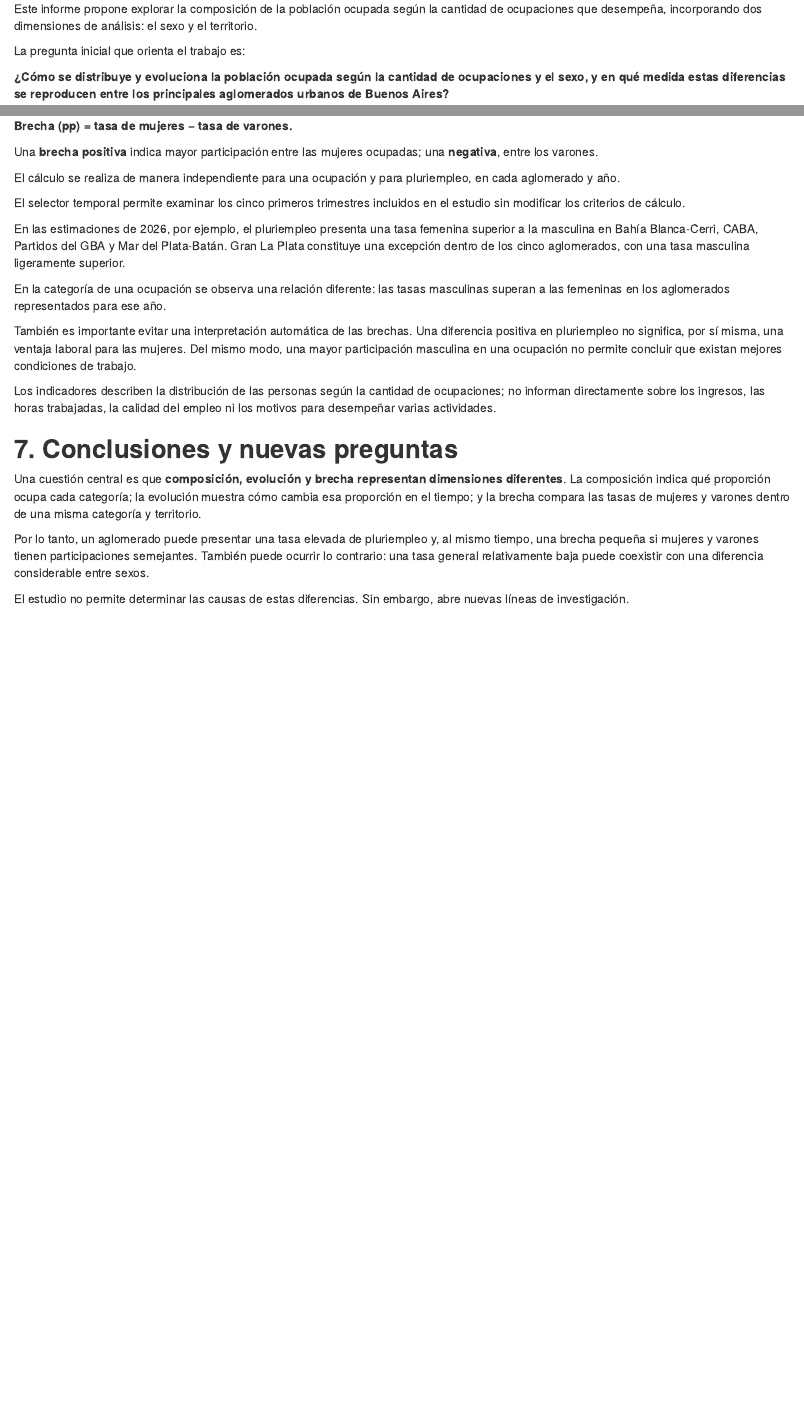
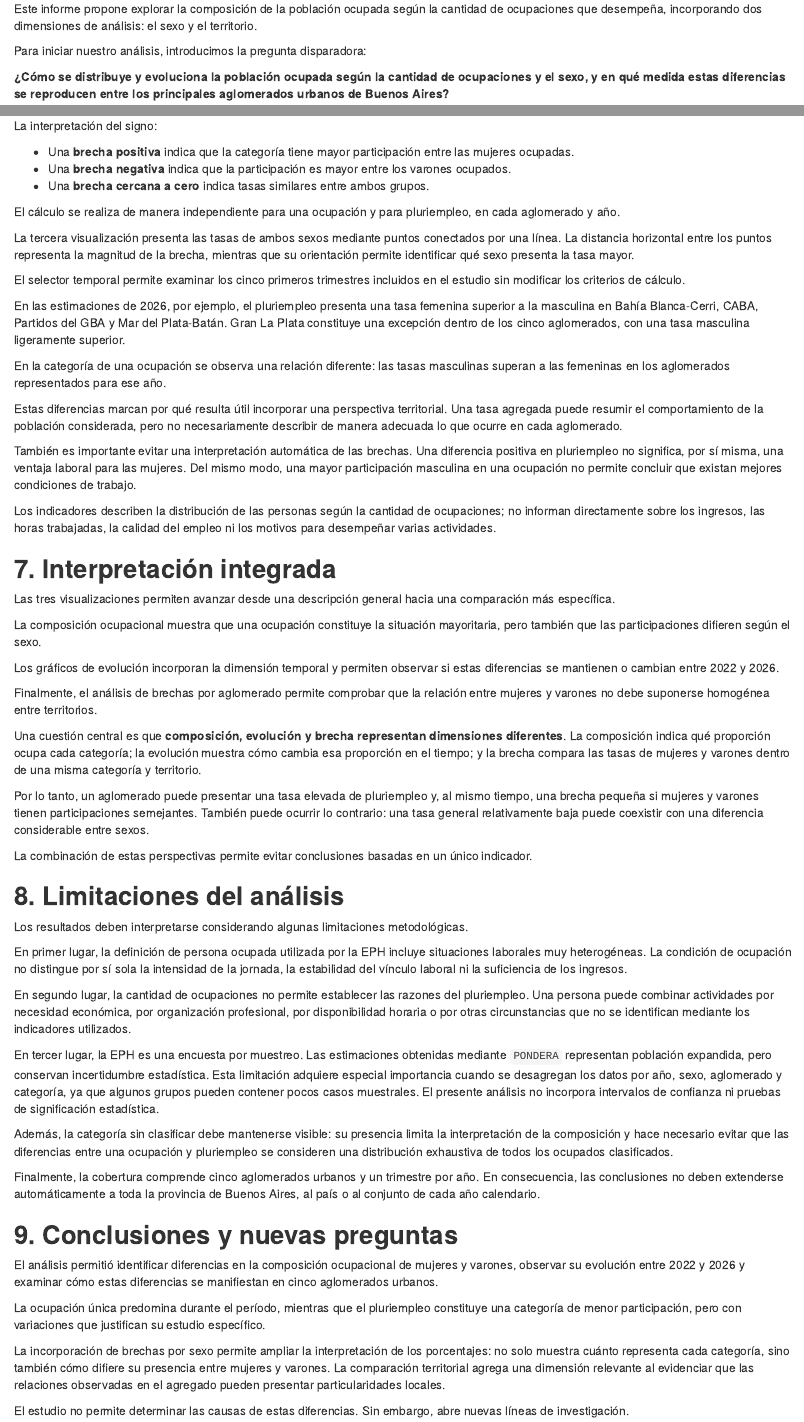
Before and after one commit to SilFernandez2/TPF_EPH_Ocupacion, an R Markdown document (FERNANDEZ_CRESPI_prueba_6.Rmd): the page in a window 1100 px wide, from 440 px down, and a second part further down, joined at a grey line. Rendered offline with R 4.5, knitr and Pandoc, with nearby package versions; some code elsewhere in the file could not run offline.

Commit message:
Pasar al Rmd la versión final del texto del informe
- Título nuevo y las 10 secciones del texto final entre los gráficos.
- Los porcentajes de la sección 4 se calculan con inline R (pct_texto).
- Se quitan comentarios de ayuda que habían quedado en descarga-datos.
- Corrige "las siguientes preguntas" en la sección 5.

Co-Authored-By: Claude Opus 5.5 <noreply@anthropic.com>

```diff
--- a/FERNANDEZ_CRESPI_prueba_6.Rmd
+++ b/FERNANDEZ_CRESPI_prueba_6.Rmd
@@ -1,5 +1,5 @@
 ---
-title: "Ocupación y pluriempleo por sexo en cinco aglomerados de Buenos Aires"
+title: "Evolución de la ocupación por sexo en los aglomerados de Buenos Aires"
 subtitle: "Un análisis de la composición ocupacional, su evolución y las brechas entre mujeres y varones durante el primer trimestre de 2022–2026"
 author: "Silvia Fernández y María Sol Crespi"
 date: "`r Sys.Date()`"
@@ -171,7 +171,7 @@
 
 Este informe propone explorar la composición de la población ocupada según la cantidad de ocupaciones que desempeña, incorporando dos dimensiones de análisis: el sexo y el territorio.
 
-La pregunta inicial que orienta el trabajo es:
+Para iniciar nuestro análisis, introducimos la pregunta disparadora:
 
 **¿Cómo se distribuye y evoluciona la población ocupada según la cantidad de ocupaciones y el sexo, y en qué medida estas diferencias se reproducen entre los principales aglomerados urbanos de Buenos Aires?**
 
@@ -565,11 +563,17 @@
 
 Para comparar las tasas entre mujeres y varones se calcula una brecha expresada en puntos porcentuales:
 
-**Brecha (pp) \= tasa de mujeres − tasa de varones.**
+**Brecha de género (pp) \= tasa de mujeres(%) − tasa de varones(%).**
 
-Una **brecha positiva** indica mayor participación entre las mujeres ocupadas; una **negativa**, entre los varones.
+La interpretación del signo:
+
+* Una **brecha positiva** indica que la categoría tiene mayor participación entre las mujeres ocupadas.
+* Una **brecha negativa** indica que la participación es mayor entre los varones ocupados.
+* Una **brecha cercana a cero** indica tasas similares entre ambos grupos.
 
 El cálculo se realiza de manera independiente para una ocupación y para pluriempleo, en cada aglomerado y año.
+
+La tercera visualización presenta las tasas de ambos sexos mediante puntos conectados por una línea. La distancia horizontal entre los puntos representa la magnitud de la brecha, mientras que su orientación permite identificar qué sexo presenta la tasa mayor.
 
 El selector temporal permite examinar los cinco primeros trimestres incluidos en el estudio sin modificar los criterios de cálculo.
 
@@ -577,16 +581,24 @@
 
 En la categoría de una ocupación se observa una relación diferente: las tasas masculinas superan a las femeninas en los aglomerados representados para ese año.
 
+Estas diferencias marcan por qué resulta útil incorporar una perspectiva territorial. Una tasa agregada puede resumir el comportamiento de la población considerada, pero no necesariamente describir de manera adecuada lo que ocurre en cada aglomerado.
+
 También es importante evitar una interpretación automática de las brechas. Una diferencia positiva en pluriempleo no significa, por sí misma, una ventaja laboral para las mujeres. Del mismo modo, una mayor participación masculina en una ocupación no permite concluir que existan mejores condiciones de trabajo.
 
 Los indicadores describen la distribución de las personas según la cantidad de ocupaciones; no informan directamente sobre los ingresos, las horas trabajadas, la calidad del empleo ni los motivos para desempeñar varias actividades.
 
-## **7\. Conclusiones y nuevas preguntas**
+## **7\. Interpretación integrada**
+
+Las tres visualizaciones permiten avanzar desde una descripción general hacia una comparación más específica.
+
+La composición ocupacional muestra que una ocupación constituye la situación mayoritaria, pero también que las participaciones difieren según el sexo.
+
+Los gráficos de evolución incorporan la dimensión temporal y permiten observar si estas diferencias se mantienen o cambian entre 2022 y 2026\.
+
+Finalmente, el análisis de brechas por aglomerado permite comprobar que la relación entre mujeres y varones no debe suponerse homogénea entre territorios.
 
 Una cuestión central es que **composición, evolución y brecha representan dimensiones diferentes**. La composición indica qué proporción ocupa cada categoría; la evolución muestra cómo cambia esa proporción en el tiempo; y la brecha compara las tasas de mujeres y varones dentro de una misma categoría y territorio.
 
 Por lo tanto, un aglomerado puede presentar una tasa elevada de pluriempleo y, al mismo tiempo, una brecha pequeña si mujeres y varones tienen participaciones semejantes. También puede ocurrir lo contrario: una tasa general relativamente baja puede coexistir con una diferencia considerable entre sexos.
 
-<!-- PENDIENTE: acá van los tres hallazgos principales, con números (la consigna los pide). -->
-
-El estudio no permite determinar las causas de estas diferencias. Sin embargo, abre nuevas líneas de investigación.
+La combinación de estas perspectivas permite evitar conclusiones basadas en un único indicador.
@@ -613,4 +617,12 @@
 
 Finalmente, la cobertura comprende cinco aglomerados urbanos y un trimestre por año. En consecuencia, las conclusiones no deben extenderse automáticamente a toda la provincia de Buenos Aires, al país o al conjunto de cada año calendario.
 
-## **9\. Fuentes y referencias**
+## **9\. Conclusiones y nuevas preguntas**
+
+El análisis permitió identificar diferencias en la composición ocupacional de mujeres y varones, observar su evolución entre 2022 y 2026 y examinar cómo estas diferencias se manifiestan en cinco aglomerados urbanos.
+
+La ocupación única predomina durante el período, mientras que el pluriempleo constituye una categoría de menor participación, pero con variaciones que justifican su estudio específico.
+
+La incorporación de brechas por sexo permite ampliar la interpretación de los porcentajes: no solo muestra cuánto representa cada categoría, sino también cómo difiere su presencia entre mujeres y varones. La comparación territorial agrega una dimensión relevante al evidenciar que las relaciones observadas en el agregado pueden presentar particularidades locales.
+
+El estudio no permite determinar las causas de estas diferencias. Sin embargo, abre nuevas líneas de investigación.
```
Also changed, not shown: FERNANDEZ_CRESPI_prueba_6.Rmd (36 more changed lines).
